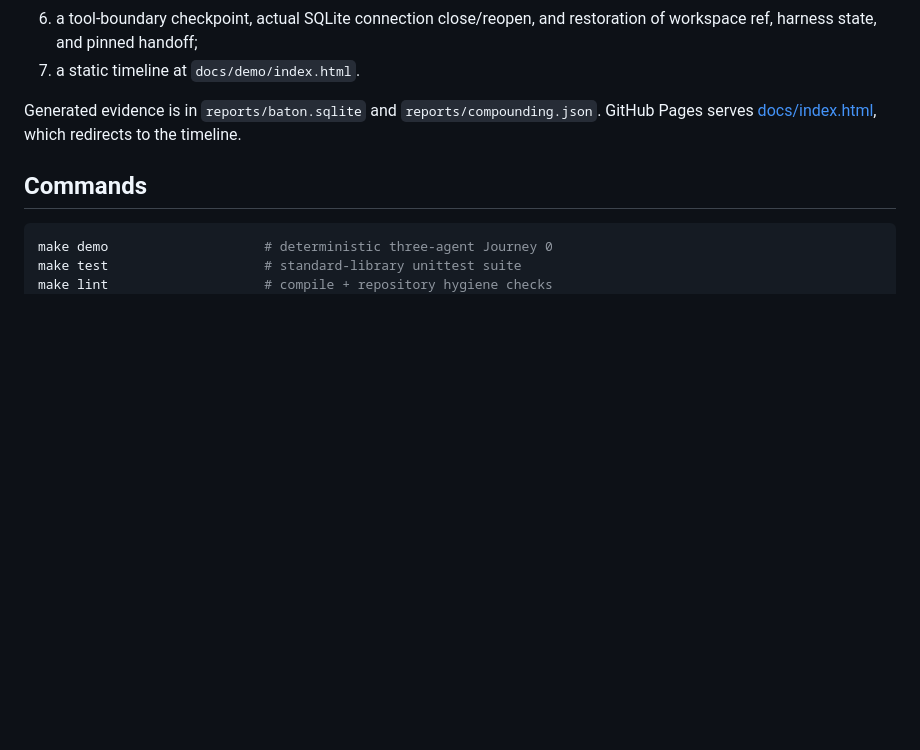
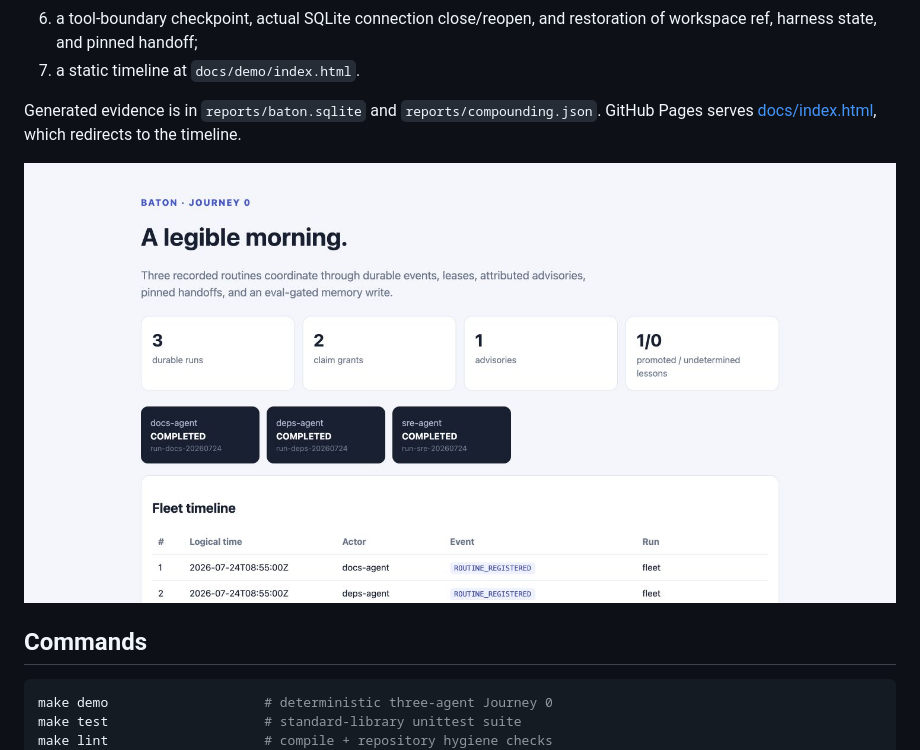
Before and after one commit to Aneesh-Pothuru/baton, a Markdown page: README.md, the part around the change. Rendered like a GitHub page; pictures changed too: docs/assets/demo.jpg (added); blank space fills up the shorter version.

Commit message:
docs: add rendered demo walkthrough

````diff
--- a/README.md
+++ b/README.md
@@ -33,6 +33,8 @@ Generated evidence is in `reports/baton.sqlite` and
 `reports/compounding.json`. GitHub Pages serves [docs/index.html](docs/index.html),
 which redirects to the timeline.
 
+![BATON three-agent fleet timeline](docs/assets/demo.jpg)
+
 ## Commands
 
 ```bash
````
